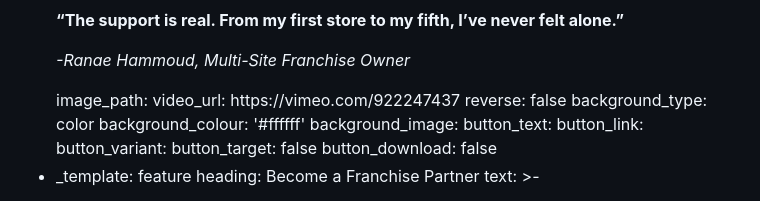
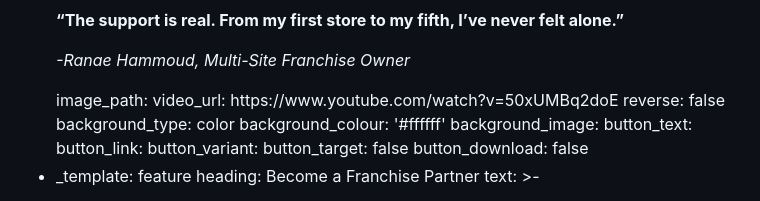
Before and after one commit to crocdigital/lewrap, a Markdown page: src/pages/own-a-store.md, the part around the change. Drawn GitHub-style.

Commit message:
Updated 1 file via CloudCannon.

```diff
--- a/src/pages/own-a-store.md
+++ b/src/pages/own-a-store.md
@@ -24,7 +24,7 @@ page_blocks:
       never felt alone.”</strong></p><p><em>-Ranae Hammoud, Multi-Site Franchise
       Owner</em></p>
     image_path:
-    video_url: https://vimeo.com/922247437
+    video_url: https://www.youtube.com/watch?v=50xUMBq2doE
     reverse: false
     background_type: color
     background_colour: '#ffffff'
```
